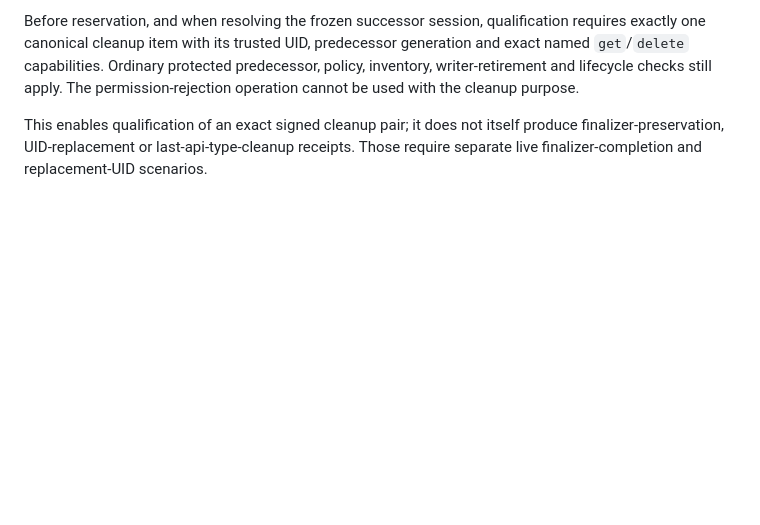
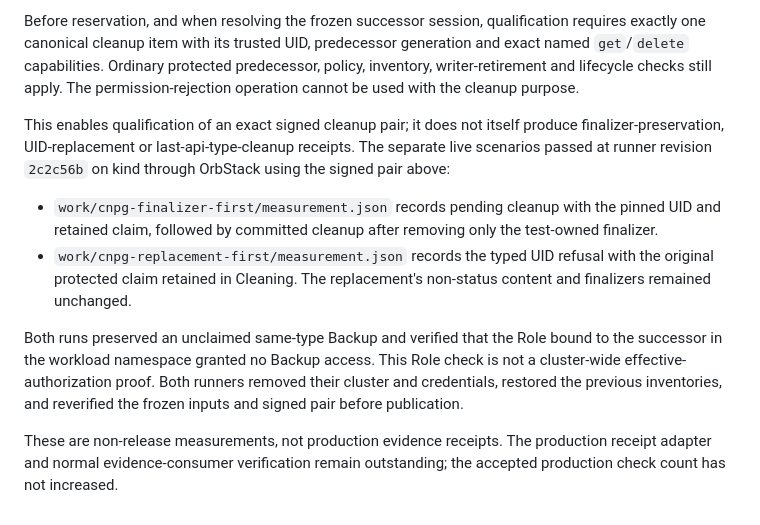
Before and after one commit to rawkode/apsides, a Markdown page: docs/reakt/PRODUCTION-EVIDENCE.md, the part around the change. GitHub-like rendering; blank space fills up the shorter version.

Commit message:
Record verified CNPG finalizer and replacement rehearsals

```diff
--- a/docs/reakt/PRODUCTION-EVIDENCE.md
+++ b/docs/reakt/PRODUCTION-EVIDENCE.md
@@ -406,4 +406,22 @@ The permission-rejection operation cannot be used with the cleanup purpose.
 
 This enables qualification of an exact signed cleanup pair; it does not itself
 produce finalizer-preservation, UID-replacement or last-api-type-cleanup receipts.
-Those require separate live finalizer-completion and replacement-UID scenarios.
+The separate live scenarios passed at runner revision `2c2c56b` on kind through
+OrbStack using the signed pair above:
+
+- `work/cnpg-finalizer-first/measurement.json` records pending cleanup with the
+  pinned UID and retained claim, followed by committed cleanup after removing
+  only the test-owned finalizer.
+- `work/cnpg-replacement-first/measurement.json` records the typed UID refusal
+  with the original protected claim retained in Cleaning. The replacement's
+  non-status content and finalizers remained unchanged.
+
+Both runs preserved an unclaimed same-type Backup and verified that the Role
+bound to the successor in the workload namespace granted no Backup access.
+This Role check is not a cluster-wide effective-authorization proof. Both
+runners removed their cluster and credentials, restored the previous inventories,
+and reverified the frozen inputs and signed pair before publication.
+
+These are non-release measurements, not production evidence receipts. The
+production receipt adapter and normal evidence-consumer verification remain
+outstanding; the accepted production check count has not increased.
```
Also changed, not shown: docs/reakt/STATUS.md (+9 -0 lines), 1 other file.
